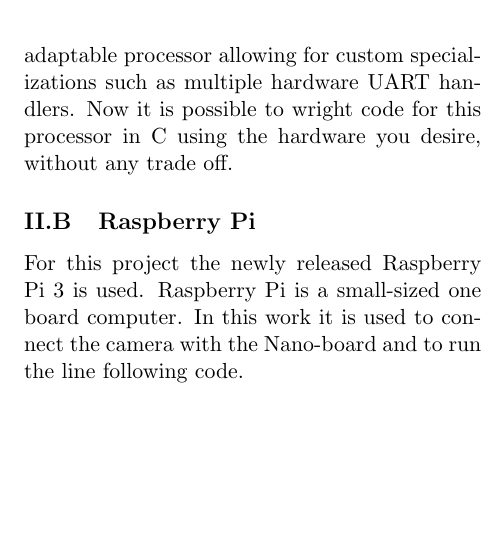
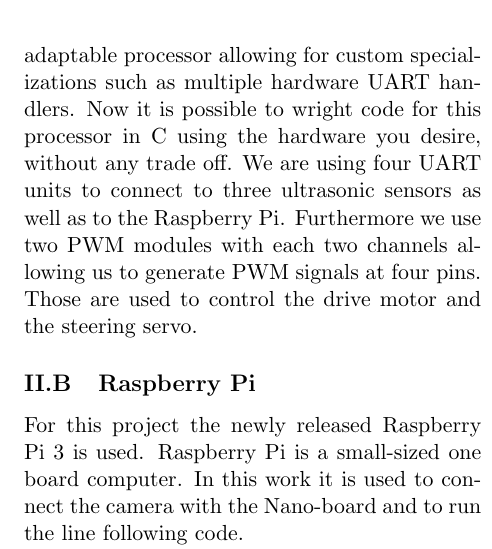
Before and after one commit to MoritzD/LegoLab, a LaTeX document (Template/template.tex): part of one column of page 2 of 3, cut so that both start at the same text, the shorter picture padded with empty space. Compiled offline with pdfLaTeX.

Commit message:
Nano-board updated

```diff
--- a/Template/template.tex
+++ b/Template/template.tex
@@ -64,7 +64,7 @@
 \section{Hardware Parts}
 The hardware components used are two controllers, the DEO-Nano and the Raspberry Pi, two types of actuators, namely speed motors and servo motors, as well as two types of sensors, which are the ultrasound sensors and the USB-camera.
 \subsection{DEO-Nano}
-The DE0-Nano board is a compact-sized FPGA based development platform manufactured by terasIC. Its heart is a Cyclone IV FPGA from Altera. Furthermore it features on board memory, LEDs, Buttons, and most importantly three GPIO headers. On this FPGA we flashed the provided Nios-II image. This is an image of an adaptable processor allowing for custom specializations such as multiple hardware UART handlers. Now it is possible to wright code for this processor in C using the hardware you &desire, without any trade off.
+The DE0-Nano board is a compact-sized FPGA based development platform manufactured by terasIC. Its heart is a Cyclone IV FPGA from Altera. Furthermore it features on board memory, LEDs, Buttons, and most importantly three GPIO headers. On this FPGA we flashed the provided Nios-II image. This is an image of an adaptable processor allowing for custom specializations such as multiple hardware UART handlers. Now it is possible to wright code for this processor in C using the hardware you desire, without any trade off. We are using four UART units to connect to three ultrasonic sensors as well as to the Raspberry Pi. Furthermore we use two PWM modules with each two channels allowing us to generate PWM signals at four pins. Those are used to control the drive motor and the steering servo.
 \subsection{Raspberry Pi}
 For this project the newly released Raspberry Pi 3 is used. Raspberry Pi is a small-sized one board computer. In this work it is used to connect the camera with the Nano-board and to run the line following code.\\
 First, the computer is connected to the Raspberry Pi using Secure Schell (SSH) and the Raspbian Operating System is installed. Then the camera is connected using one of the USB ports and OpenCV is installed to run the line following code. Finally uart communication is enabled to connect the Raspberry Pi with the Nano-board. In Raspberry Pi 3 you need to disable Bluetooth in order for uart communication to work. To disable onboard Pi3 Bluetooth and restore uart over GPIOs 14 and 15, modify the file "/boot/config.txt":
```
Also changed, not shown: Template/template.pdf.
